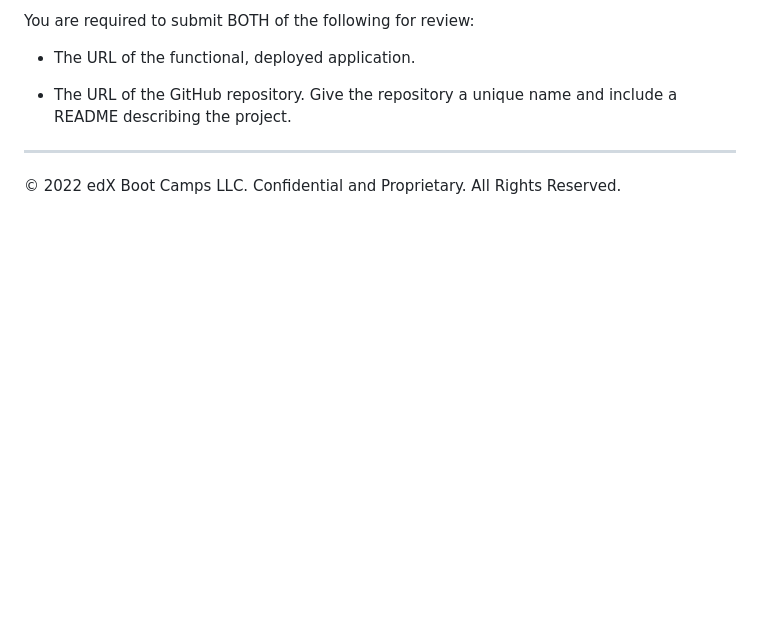
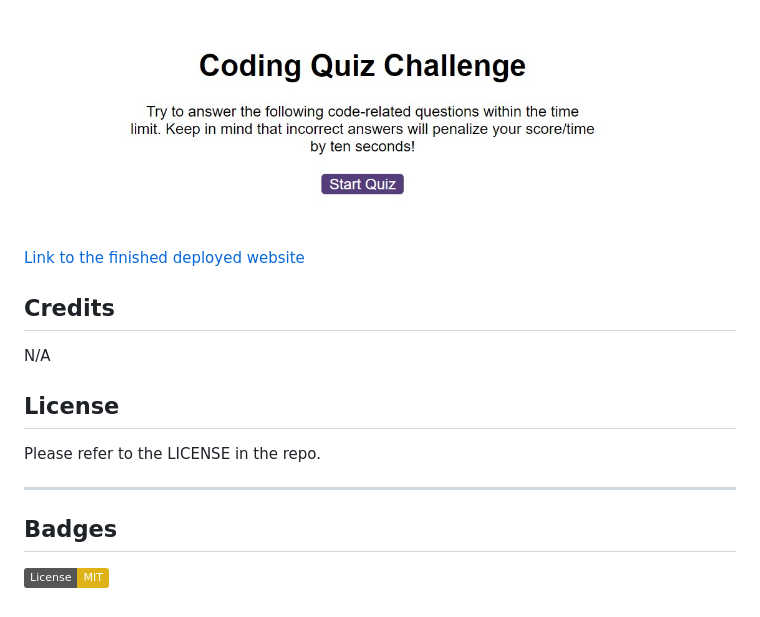
Before and after one commit to gavinaldred/Js-web-api-quiz, a Markdown page: README.md, the part around the change printed below. GitHub-like rendering; pictures changed too: assets/images/readmescreenshot.jpg (added); badges without logos; blank space fills up the shorter version.

```diff
--- a/README.md
+++ b/README.md
@@ -80,9 +32,19 @@ This challenge is graded based on the following criteria:
 
-You are required to submit BOTH of the following for review:
+![My Portfolio](./assets/images/readmescreenshot.jpg)
 
-* The URL of the functional, deployed application.
 
-* The URL of the GitHub repository. Give the repository a unique name and include a README describing the project.
+[Link to the finished deployed website](https://gavinaldred.github.io/Js-web-api-quiz/)
+
+## Credits
+
+N/A
+
+## License
+
+Please refer to the LICENSE in the repo.
 
 ---
-© 2022 edX Boot Camps LLC. Confidential and Proprietary. All Rights Reserved.
+
+
+## Badges
+[![License: MIT](https://img.shields.io/badge/License-MIT-yellow.svg)](https://opensource.org/licenses/MIT)
```
Also changed, not shown: other parts of README.md (+10 -58 lines), README2.md (deleted, +0 -1 lines), 5 other files.
